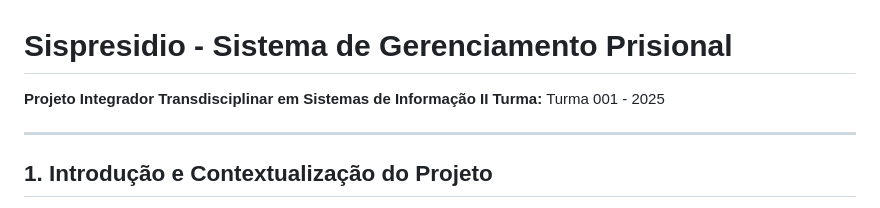
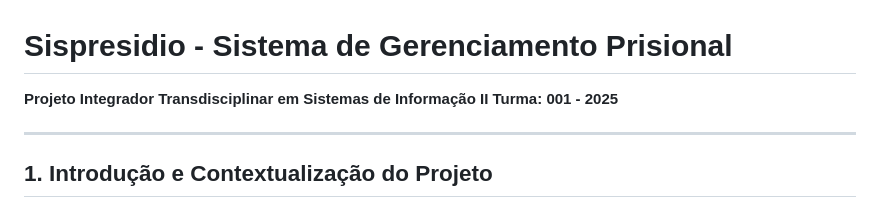
Before and after one commit to paulopalmeira/sispresidio, a Markdown page: README.md, the part around the change. GitHub-like rendering.

Commit message:
Leia-me para saber mais
Leia-me para saber mais

```diff
--- a/README.md
+++ b/README.md
@@ -1,7 +1,7 @@
 # Sispresidio - Sistema de Gerenciamento Prisional
 
 **Projeto Integrador Transdisciplinar em Sistemas de Informação II**
-**Turma:** Turma 001 - 2025
+**Turma: 001 - 2025**
 
 ---
 
```
